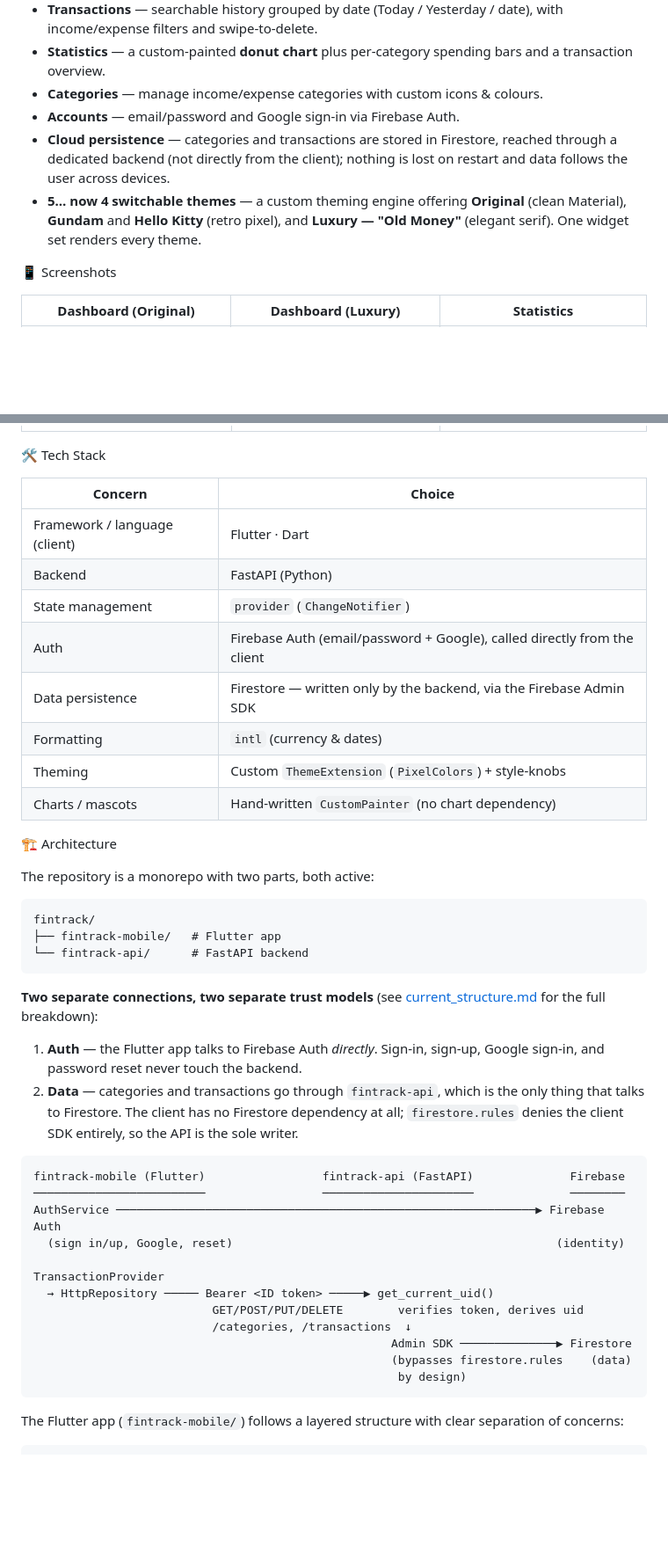
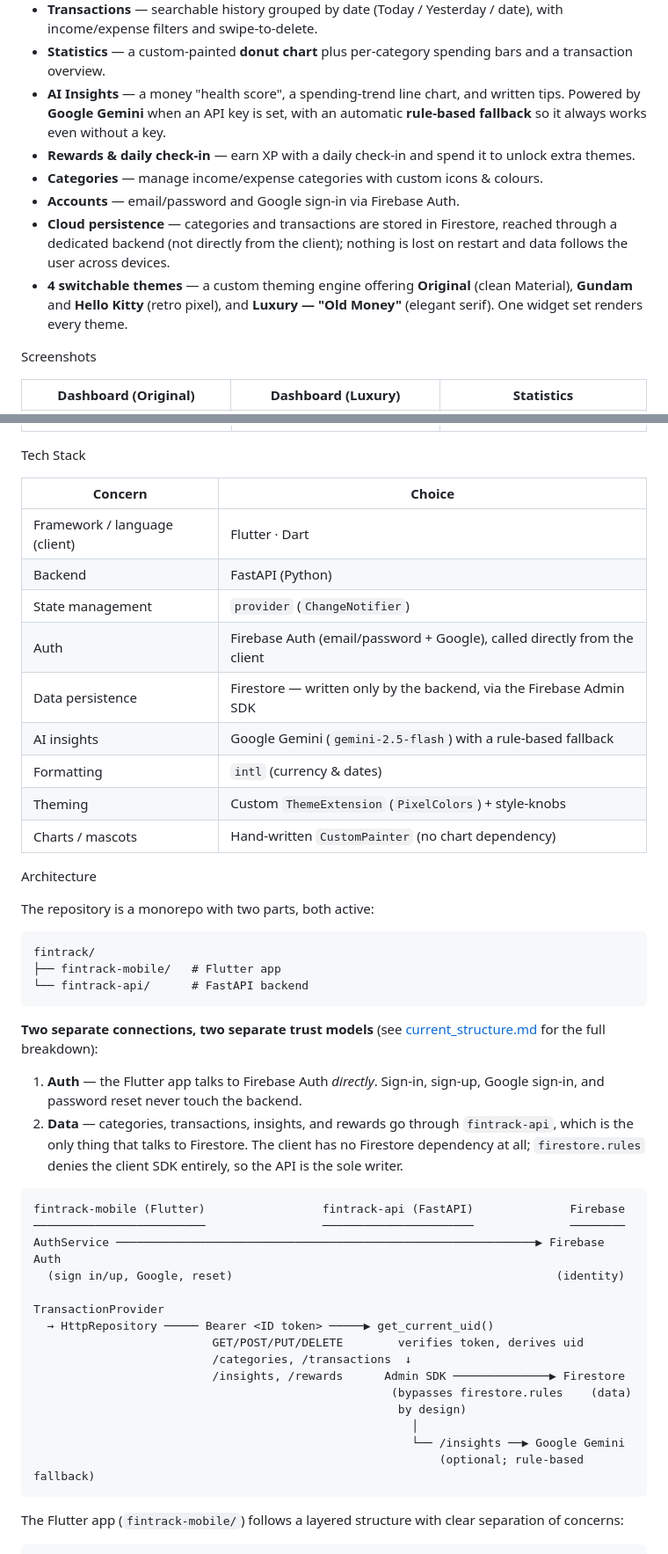
Before and after one commit to evantjk/fintrack, a Markdown page: README.md, 2 parts joined by grey strips. Shown at 88% size. Drawn GitHub-style; blank space fills up the shorter version.

````diff
--- a/README.md
+++ b/README.md
@@ -10,16 +10,21 @@ Features
   date), with income/expense filters and swipe-to-delete.
 - **Statistics** — a custom-painted **donut chart** plus per-category spending
   bars and a transaction overview.
+- **AI Insights** — a money "health score", a spending-trend line chart, and
+  written tips. Powered by **Google Gemini** when an API key is set, with an
+  automatic **rule-based fallback** so it always works even without a key.
+- **Rewards & daily check-in** — earn XP with a daily check-in and spend it to
+  unlock extra themes.
 - **Categories** — manage income/expense categories with custom icons & colours.
 - **Accounts** — email/password and Google sign-in via Firebase Auth.
 - **Cloud persistence** — categories and transactions are stored in Firestore,
   reached through a dedicated backend (not directly from the client); nothing
   is lost on restart and data follows the user across devices.
-- **5… now 4 switchable themes** — a custom theming engine offering **Original**
+- **4 switchable themes** — a custom theming engine offering **Original**
   (clean Material), **Gundam** and **Hello Kitty** (retro pixel), and
   **Luxury — "Old Money"** (elegant serif). One widget set renders every theme.
 
-📱 Screenshots
+Screenshots
 
 | Dashboard (Original) | Dashboard (Luxury) | Statistics |
 |---|---|---|
@@ -29,7 +34,7 @@ Features
 |---|---|---|
 | ![Transactions](fintrack-mobile/screenshots/transactions.png) | ![Add](fintrack-mobile/screenshots/add_transaction.png) | ![Categories](fintrack-mobile/screenshots/categories.png) |
 
-🛠 Tech Stack
+Tech Stack
 
 | Concern | Choice |
 |---|---|
@@ -38,11 +43,12 @@ Features
 | State management | `provider` (`ChangeNotifier`) |
 | Auth | Firebase Auth (email/password + Google), called directly from the client |
 | Data persistence | Firestore — written only by the backend, via the Firebase Admin SDK |
+| AI insights | Google Gemini (`gemini-2.5-flash`) with a rule-based fallback |
 | Formatting | `intl` (currency & dates) |
 | Theming | Custom `ThemeExtension` (`PixelColors`) + style-knobs |
 | Charts / mascots | Hand-written `CustomPainter` (no chart dependency) |
 
-🏗 Architecture
+Architecture
 
 The repository is a monorepo with two parts, both active:
 
@@ -57,10 +63,10 @@ fintrack/
 
 1. **Auth** — the Flutter app talks to Firebase Auth *directly*. Sign-in,
    sign-up, Google sign-in, and password reset never touch the backend.
-2. **Data** — categories and transactions go through `fintrack-api`, which
-   is the only thing that talks to Firestore. The client has no Firestore
-   dependency at all; `firestore.rules` denies the client SDK entirely, so
-   the API is the sole writer.
+2. **Data** — categories, transactions, insights, and rewards go through
+   `fintrack-api`, which is the only thing that talks to Firestore. The client
+   has no Firestore dependency at all; `firestore.rules` denies the client SDK
+   entirely, so the API is the sole writer.
 
 ```
 fintrack-mobile (Flutter)                 fintrack-api (FastAPI)              Firebase
@@ -72,9 +78,12 @@ TransactionProvider
   → HttpRepository ───── Bearer <ID token> ─────▶ get_current_uid()
                           GET/POST/PUT/DELETE        verifies token, derives uid
                           /categories, /transactions  ↓
-                                                    Admin SDK ──────────────▶ Firestore
+                          /insights, /rewards      Admin SDK ──────────────▶ Firestore
                                                     (bypasses firestore.rules    (data)
                                                      by design)
+                                                       │
+                                                       └── /insights ──▶ Google Gemini
+                                                           (optional; rule-based fallback)
 ```
 
 The Flutter app (`fintrack-mobile/`) follows a layered structure with clear
````
Also changed, not shown: other parts of README.md (+129 -48 lines).
